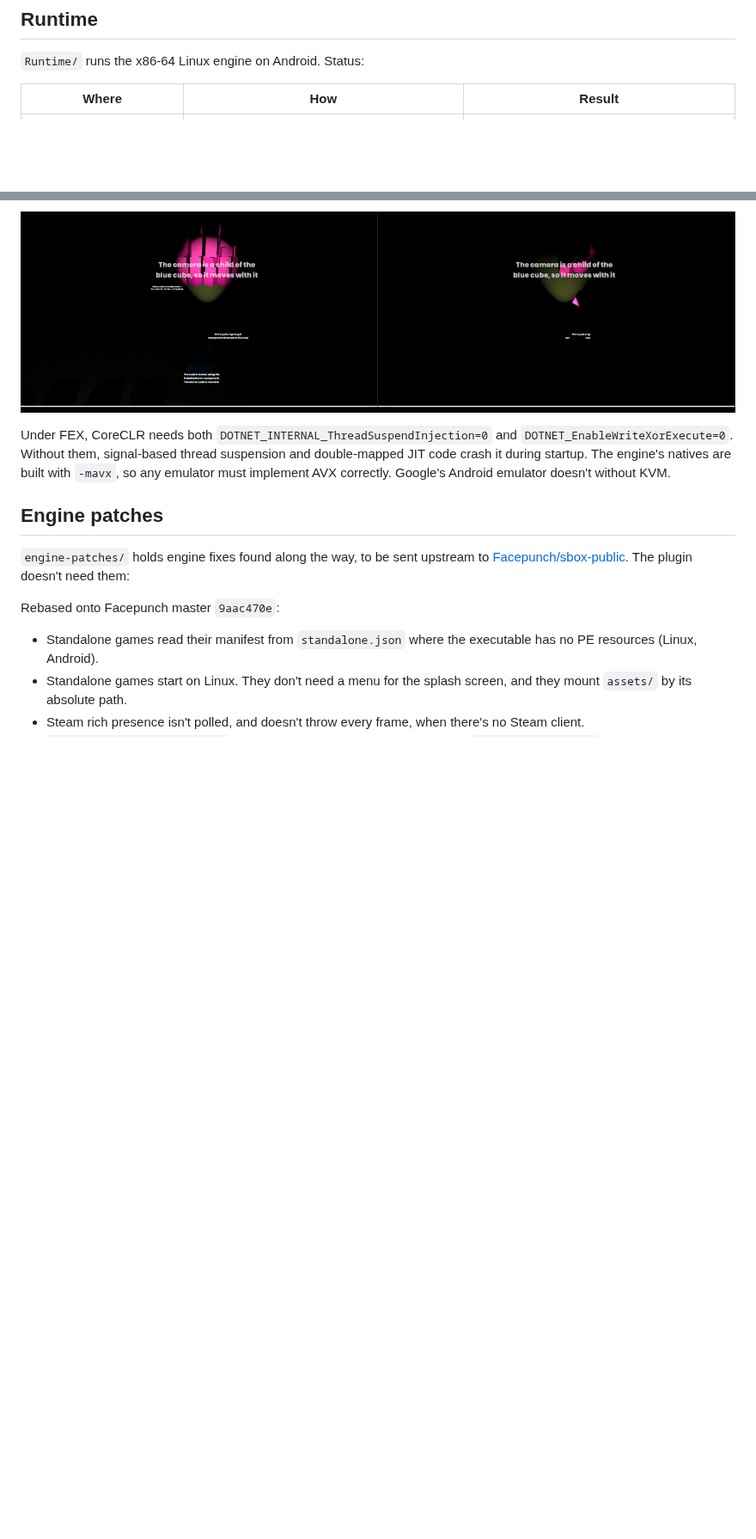
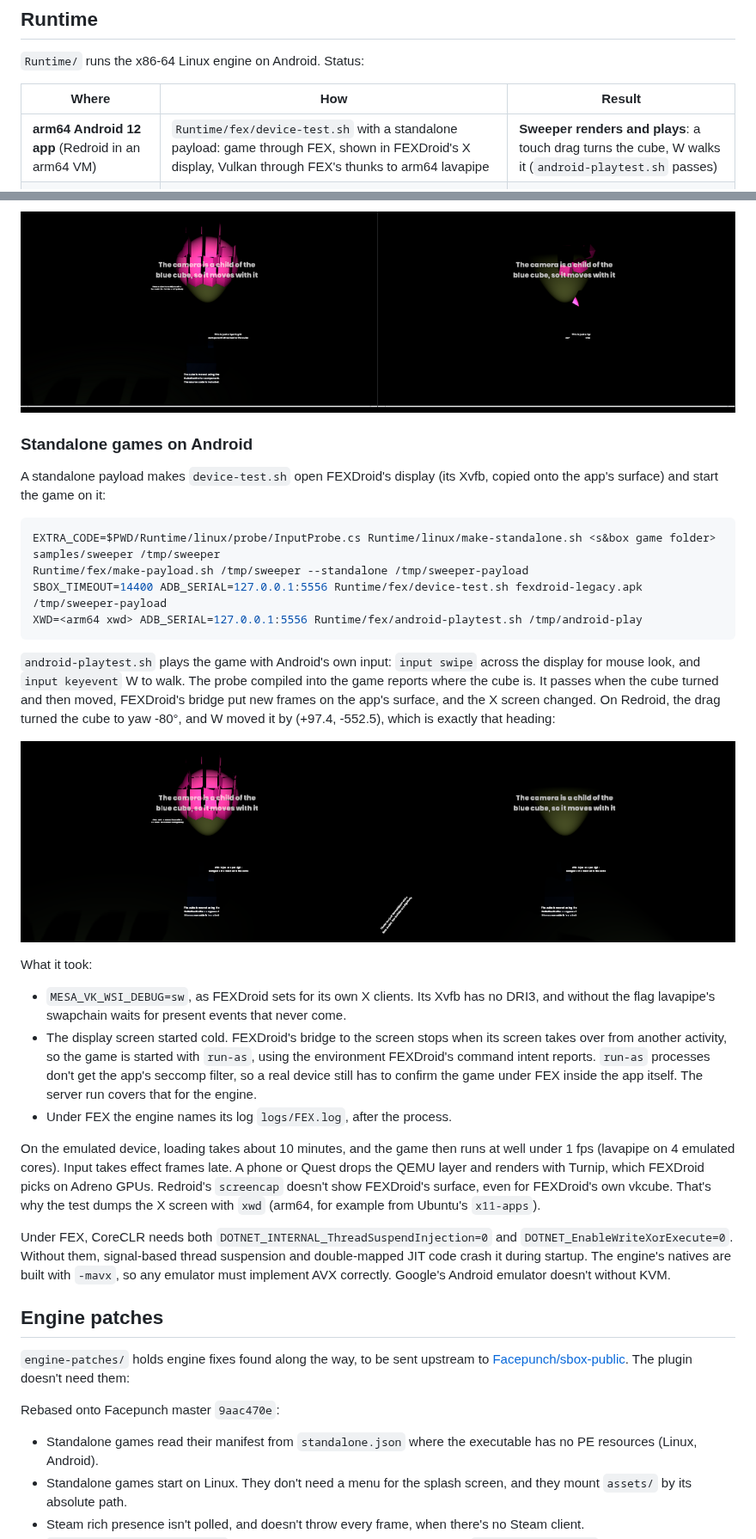
Before and after one commit to bigbarbecuetime/S-Droid, a Markdown page: README.md, 2 parts joined by grey strips. Shown at 86% size. GitHub-like rendering; pictures changed too: Runtime/results/android12-arm64-sweeper-playtest.png (added); blank space fills up the shorter version.

Commit message:
Sweeper renders and plays in FEXDroid on arm64 Android
On Redroid in the arm64 VM: the standalone game runs through FEX with Vulkan thunked to arm64
lavapipe, draws into FEXDroid's X display, and android-playtest.sh passes. A touch drag turned
the cube to yaw -80 and W moved it (+97.4, -552.5) along that heading, while the display bridge
put new frames on the app's surface. README documents the run and its caveats.

Co-Authored-By: Claude Opus 5.5 <noreply@anthropic.com>
Claude-Session: https://claude.ai/code/session_01MmKbPyv2FFQWEedBjmgLWR

````diff
--- a/README.md
+++ b/README.md
@@ -67,6 +67,7 @@ Not verified against a headset: the passthrough feature name came from a develop
 
 | Where | How | Result |
 |---|---|---|
+| **arm64 Android 12 app** (Redroid in an arm64 VM) | `Runtime/fex/device-test.sh` with a standalone payload: game through FEX, shown in FEXDroid's X display, Vulkan through FEX's thunks to arm64 lavapipe | **Sweeper renders and plays**: a touch drag turns the cube, W walks it (`android-playtest.sh` passes) |
 | **arm64 Android 12 app** (Redroid in an arm64 VM) | `Runtime/fex/device-test.sh`: engine through FEX inside FEXDroid's app sandbox | **dedicated server loads `spacewars`** (`game.load success`, engine at Facepunch master `d3048a7b`) |
 | arm64 Linux VM (QEMU, Neoverse-N1) | engine through FEX 2610 | dedicated server loads `spacewars` |
 | x86-64 Linux, CPU Vulkan (lavapipe) | `Runtime/linux`: a standalone build, no editor | **Sweeper sample renders and plays**: W/S and mouse look move the cube and its camera |
@@ -118,6 +119,29 @@ Runtime/linux/play-test.sh /tmp/sweeper   # Xvfb + openbox + lavapipe; holds W,
 
 ![Sweeper before and after holding W](Runtime/results/linux-x64-sweeper-playtest.png)
 
+### Standalone games on Android
+
+A standalone payload makes `device-test.sh` open FEXDroid's display (its Xvfb, copied onto the app's surface) and start the game on it:
+
+```sh
+EXTRA_CODE=$PWD/Runtime/linux/probe/InputProbe.cs Runtime/linux/make-standalone.sh <s&box game folder> samples/sweeper /tmp/sweeper
+Runtime/fex/make-payload.sh /tmp/sweeper --standalone /tmp/sweeper-payload
+SBOX_TIMEOUT=14400 ADB_SERIAL=127.0.0.1:5556 Runtime/fex/device-test.sh fexdroid-legacy.apk /tmp/sweeper-payload
+XWD=<arm64 xwd> ADB_SERIAL=127.0.0.1:5556 Runtime/fex/android-playtest.sh /tmp/android-play
+```
+
+`android-playtest.sh` plays the game with Android's own input: `input swipe` across the display for mouse look, and `input keyevent` W to walk. The probe compiled into the game reports where the cube is. It passes when the cube turned and then moved, FEXDroid's bridge put new frames on the app's surface, and the X screen changed. On Redroid, the drag turned the cube to yaw -80°, and W moved it by (+97.4, -552.5), which is exactly that heading:
+
+![Sweeper in FEXDroid on arm64 Android, before and after](Runtime/results/android12-arm64-sweeper-playtest.png)
+
+What it took:
+
+- `MESA_VK_WSI_DEBUG=sw`, as FEXDroid sets for its own X clients. Its Xvfb has no DRI3, and without the flag lavapipe's swapchain waits for present events that never come.
+- The display screen started cold. FEXDroid's bridge to the screen stops when its screen takes over from another activity, so the game is started with `run-as`, using the environment FEXDroid's command intent reports. `run-as` processes don't get the app's seccomp filter, so a real device still has to confirm the game under FEX inside the app itself. The server run covers that for the engine.
+- Under FEX the engine names its log `logs/FEX.log`, after the process.
+
+On the emulated device, loading takes about 10 minutes, and the game then runs at well under 1 fps (lavapipe on 4 emulated cores). Input takes effect frames late. A phone or Quest drops the QEMU layer and renders with Turnip, which FEXDroid picks on Adreno GPUs. Redroid's `screencap` doesn't show FEXDroid's surface, even for FEXDroid's own vkcube. That's why the test dumps the X screen with `xwd` (arm64, for example from Ubuntu's `x11-apps`).
+
 Under FEX, CoreCLR needs both `DOTNET_INTERNAL_ThreadSuspendInjection=0` and `DOTNET_EnableWriteXorExecute=0`. Without them, signal-based thread suspension and double-mapped JIT code crash it during startup. The engine's natives are built with `-mavx`, so any emulator must implement AVX correctly. Google's Android emulator doesn't without KVM.
 
 ## Engine patches
````
